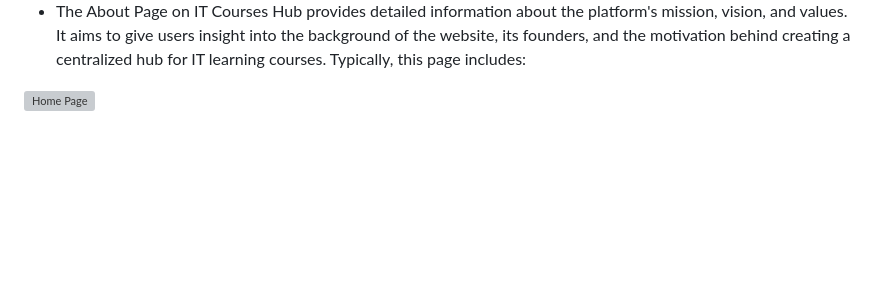
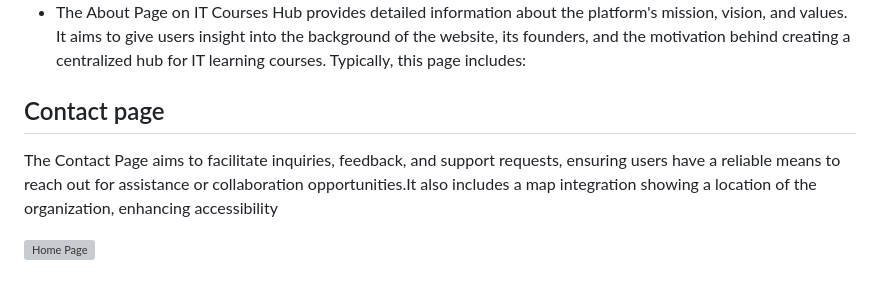
Before and after one commit to Silwanyana02/it-course-hub, a Markdown page: README.md, the part around the change. GitHub-like rendering; blank space fills up the shorter version; grey boxes are pictures that could not be loaded.

```diff
--- a/README.md
+++ b/README.md
@@ -54,5 +54,9 @@ Below are some screenshots showcasing the main features and pages of IT Courses
 The About Page on IT Courses Hub provides detailed information about the platform's mission, vision, and values. It aims to give users insight into the background of the website, its founders, and the motivation behind creating a centralized hub for IT learning courses. Typically, this page includes:
 </li></ul>
 
+<h2> Contact page </h2>
+
+
+The Contact Page aims to facilitate inquiries, feedback, and support requests, ensuring users have a reliable means to reach out for assistance or collaboration opportunities.It also includes a map integration showing a location of the organization, enhancing accessibility
 
 ![Home Page](images/Home.png)
```
